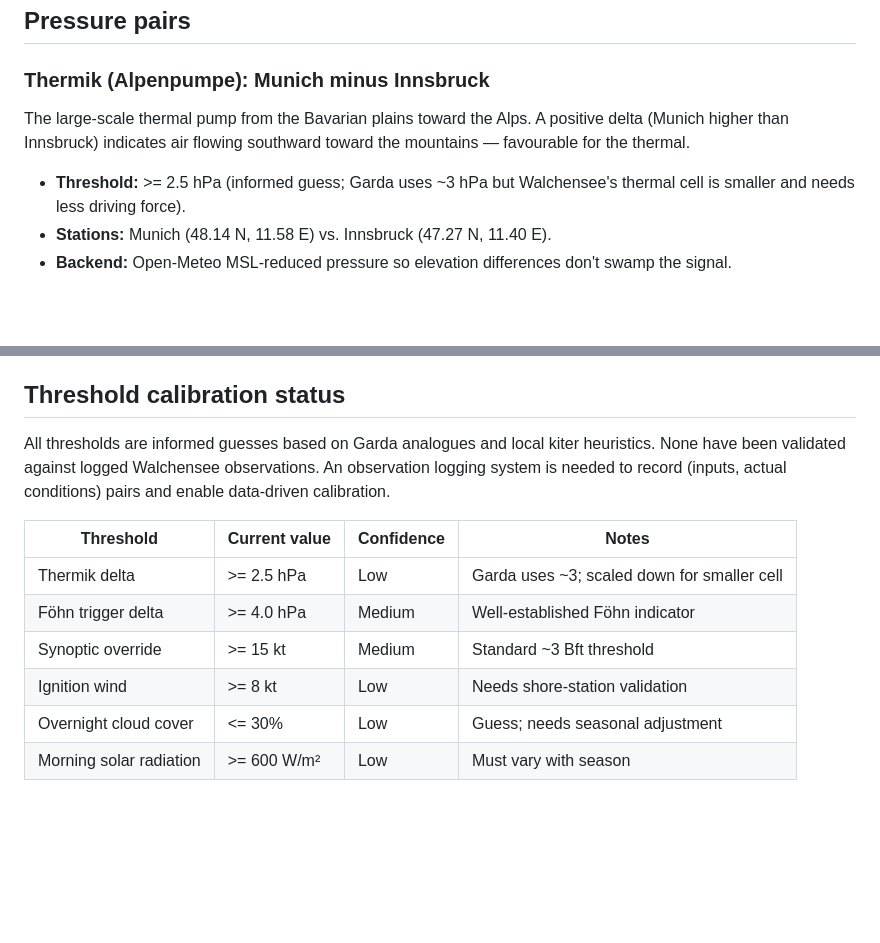
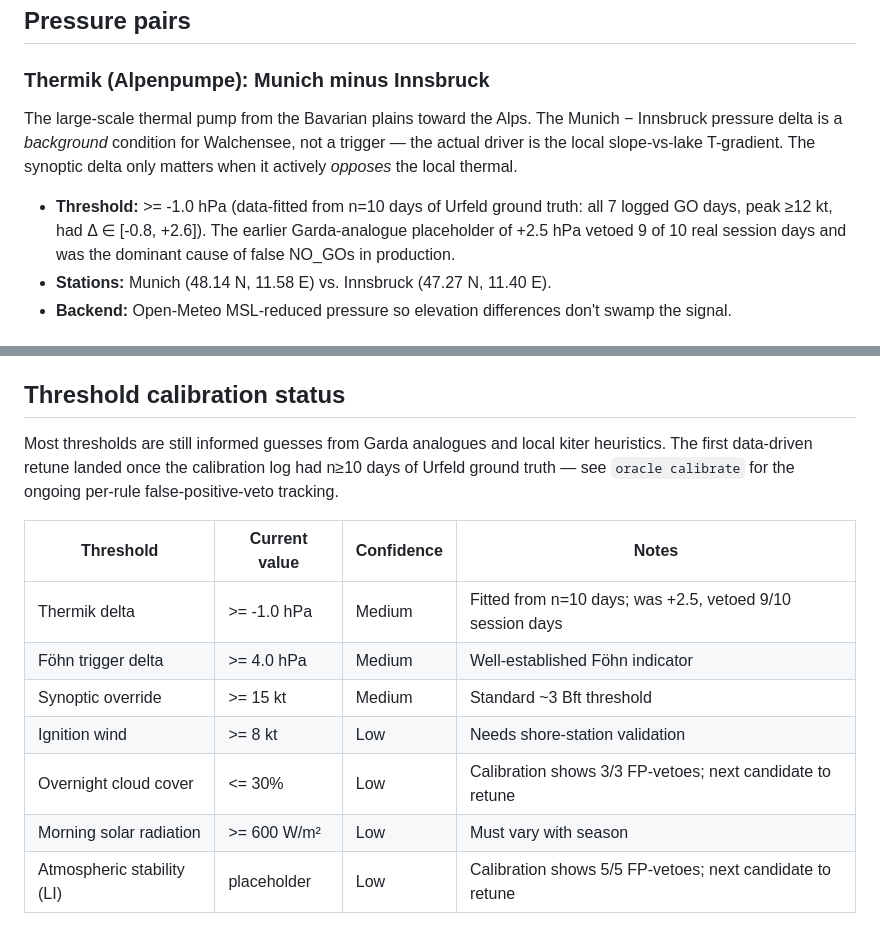
Before and after one commit to s1st/walchensee-oracle, a Markdown page: docs/thermal-model.md, 2 parts joined by grey strips. GitHub-like rendering; blank space fills up the shorter version.

Commit message:
Docs: reflect thermik retune (+2.5 → -1.0 hPa) and ongoing calibration loop
Threshold table in thermal-model.md updated with the new value, confidence
bumped to Medium, and the Garda-analogue context replaced with the actual
fitting evidence (n=10 days, GO-day Δ range). Added overnight_cooling and
atmospheric_stability to the table as the next retune candidates per the
oracle calibrate offender list. CLAUDE.md no longer claims all thresholds
are unvalidated — that was true before, isn't now, and the workflow note
prescribes per-commit changes so each retune's effect is isolated in the
dashboard's rescore strip.

```diff
--- a/docs/thermal-model.md
+++ b/docs/thermal-model.md
@@ -114,12 +114,15 @@ only.
 
 ### Thermik (Alpenpumpe): Munich minus Innsbruck
 
-The large-scale thermal pump from the Bavarian plains toward the Alps. A
-positive delta (Munich higher than Innsbruck) indicates air flowing southward
-toward the mountains — favourable for the thermal.
+The large-scale thermal pump from the Bavarian plains toward the Alps. The
+Munich − Innsbruck pressure delta is a *background* condition for Walchensee,
+not a trigger — the actual driver is the local slope-vs-lake T-gradient. The
+synoptic delta only matters when it actively *opposes* the local thermal.
 
-- **Threshold:** >= 2.5 hPa (informed guess; Garda uses ~3 hPa but
-  Walchensee's thermal cell is smaller and needs less driving force).
+- **Threshold:** >= -1.0 hPa (data-fitted from n=10 days of Urfeld ground
+  truth: all 7 logged GO days, peak ≥12 kt, had Δ ∈ [-0.8, +2.6]). The
+  earlier Garda-analogue placeholder of +2.5 hPa vetoed 9 of 10 real
+  session days and was the dominant cause of false NO_GOs in production.
 - **Stations:** Munich (48.14 N, 11.58 E) vs. Innsbruck (47.27 N, 11.40 E).
 - **Backend:** Open-Meteo MSL-reduced pressure so elevation differences don't
   swamp the signal.
@@ -193,16 +196,17 @@ extracted for the forecast verdict.
 
 ## Threshold calibration status
 
-All thresholds are informed guesses based on Garda analogues and local kiter
-heuristics. None have been validated against logged Walchensee observations.
-An observation logging system is needed to record (inputs, actual conditions)
-pairs and enable data-driven calibration.
+Most thresholds are still informed guesses from Garda analogues and local
+kiter heuristics. The first data-driven retune landed once the calibration
+log had n≥10 days of Urfeld ground truth — see `oracle calibrate` for the
+ongoing per-rule false-positive-veto tracking.
 
 | Threshold | Current value | Confidence | Notes |
 |---|---|---|---|
-| Thermik delta | >= 2.5 hPa | Low | Garda uses ~3; scaled down for smaller cell |
+| Thermik delta | >= -1.0 hPa | Medium | Fitted from n=10 days; was +2.5, vetoed 9/10 session days |
 | Föhn trigger delta | >= 4.0 hPa | Medium | Well-established Föhn indicator |
 | Synoptic override | >= 15 kt | Medium | Standard ~3 Bft threshold |
 | Ignition wind | >= 8 kt | Low | Needs shore-station validation |
-| Overnight cloud cover | <= 30% | Low | Guess; needs seasonal adjustment |
+| Overnight cloud cover | <= 30% | Low | Calibration shows 3/3 FP-vetoes; next candidate to retune |
 | Morning solar radiation | >= 600 W/m² | Low | Must vary with season |
+| Atmospheric stability (LI) | placeholder | Low | Calibration shows 5/5 FP-vetoes; next candidate to retune |
```
Also changed, not shown: CLAUDE.md (+1 -1 lines).
